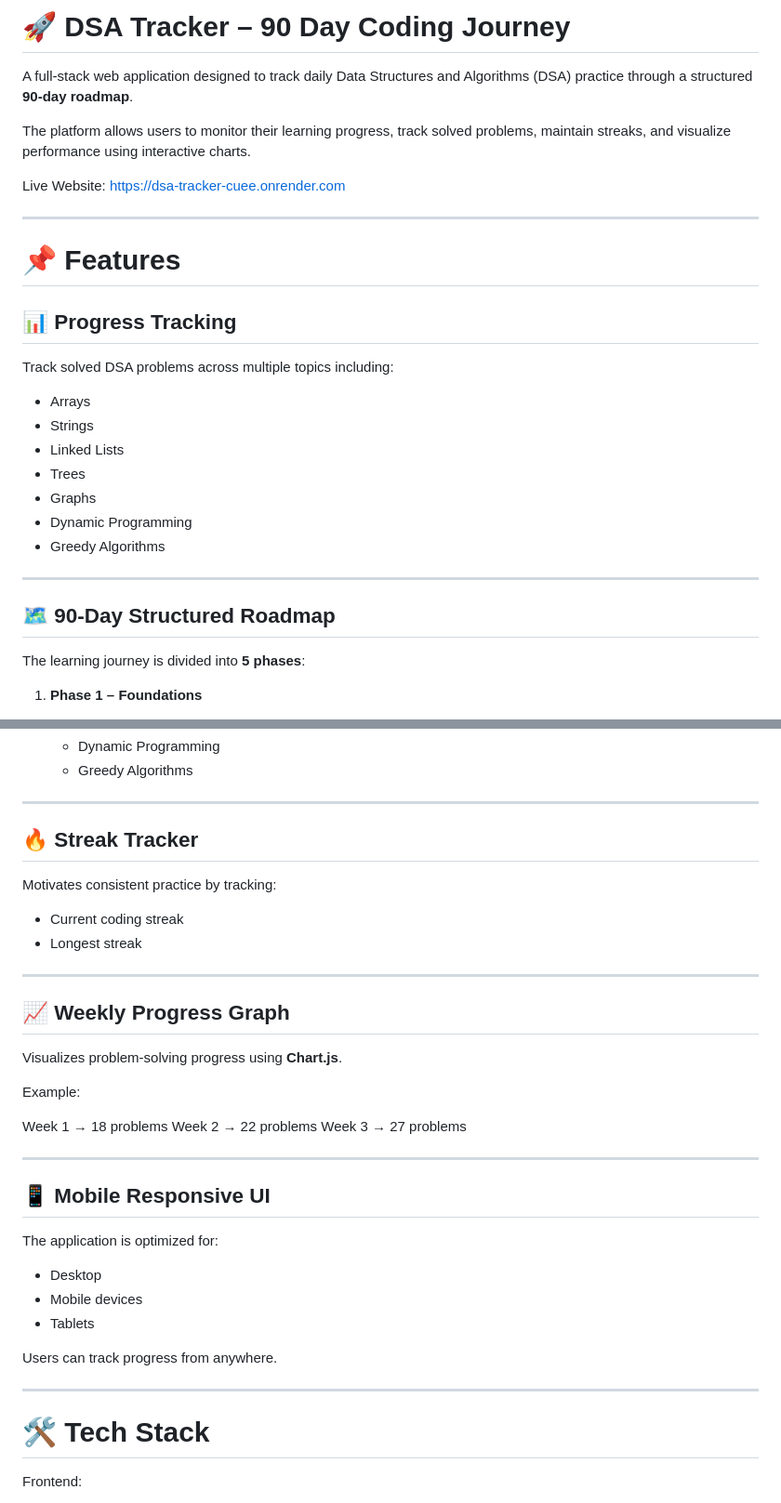
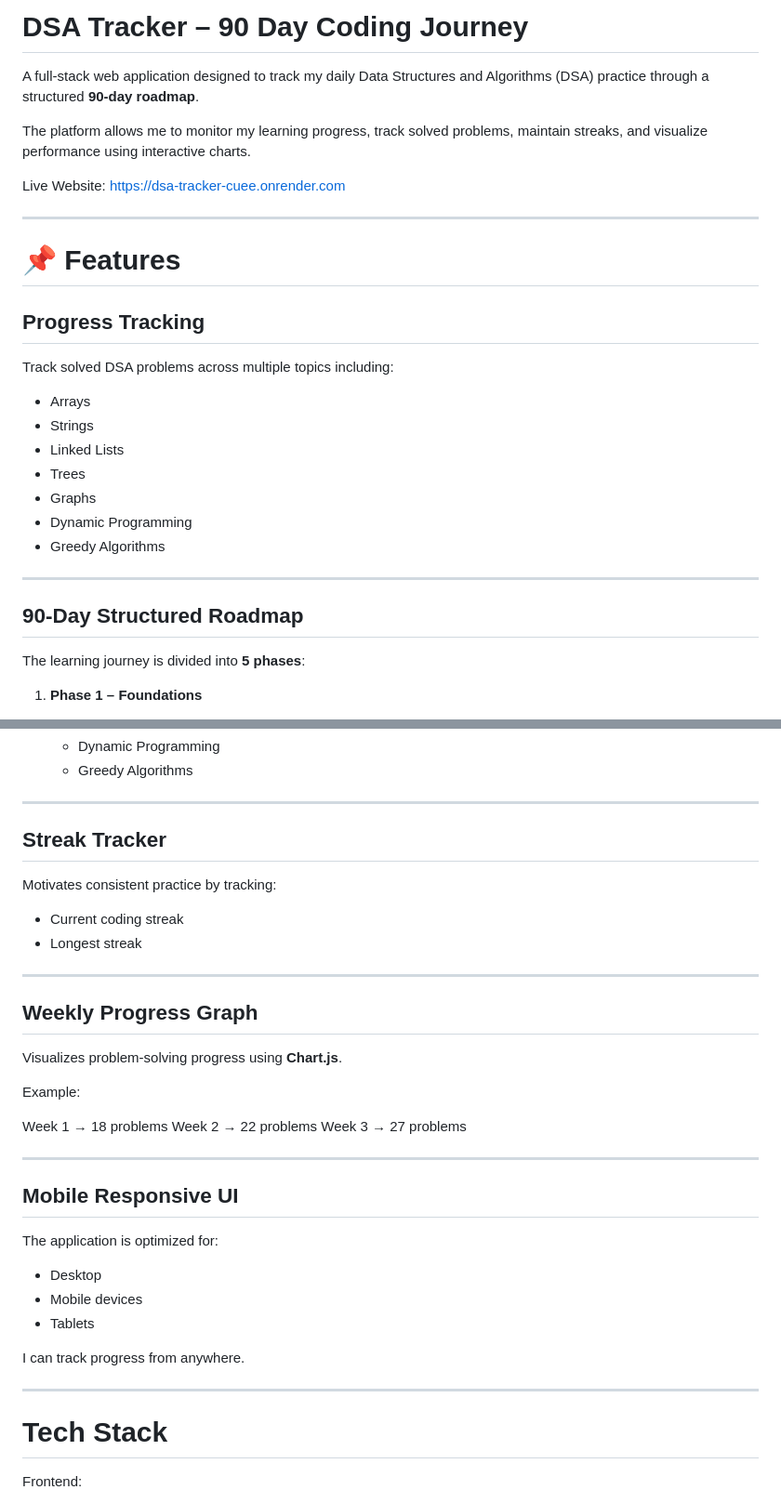
Before and after one commit to DurgaPrasad-1805/DSA-Tracker, a Markdown page: README.md, 2 parts joined by grey strips. Shown at 93% size. Drawn GitHub-style.

```diff
--- a/README.md
+++ b/README.md
@@ -1,8 +1,8 @@
-# 🚀 DSA Tracker – 90 Day Coding Journey
+# DSA Tracker – 90 Day Coding Journey
 
-A full-stack web application designed to track daily Data Structures and Algorithms (DSA) practice through a structured **90-day roadmap**.
+A full-stack web application designed to track my daily Data Structures and Algorithms (DSA) practice through a structured **90-day roadmap**.
 
-The platform allows users to monitor their learning progress, track solved problems, maintain streaks, and visualize performance using interactive charts.
+The platform allows me to monitor my learning progress, track solved problems, maintain streaks, and visualize performance using interactive charts.
 
 Live Website:
 https://dsa-tracker-cuee.onrender.com
@@ -11,7 +11,7 @@ https://dsa-tracker-cuee.onrender.com
 
 # 📌 Features
 
-## 📊 Progress Tracking
+## Progress Tracking
 
 Track solved DSA problems across multiple topics including:
 
@@ -25,7 +25,7 @@ Track solved DSA problems across multiple topics including:
 
 ---
 
-## 🗺️ 90-Day Structured Roadmap
+## 90-Day Structured Roadmap
 
 The learning journey is divided into **5 phases**:
 
@@ -65,7 +65,7 @@ The learning journey is divided into **5 phases**:
 
 ---
 
-## 🔥 Streak Tracker
+## Streak Tracker
 
 Motivates consistent practice by tracking:
 
@@ -74,7 +74,7 @@ Motivates consistent practice by tracking:
 
 ---
 
-## 📈 Weekly Progress Graph
+## Weekly Progress Graph
 
 Visualizes problem-solving progress using **Chart.js**.
 
@@ -86,7 +86,7 @@ Week 3 → 27 problems
 
 ---
 
-## 📱 Mobile Responsive UI
+## Mobile Responsive UI
 
 The application is optimized for:
 
@@ -94,11 +94,11 @@ The application is optimized for:
 * Mobile devices
 * Tablets
 
-Users can track progress from anywhere.
+I can track progress from anywhere.
 
 ---
 
-# 🛠️ Tech Stack
+# Tech Stack
 
 Frontend:
 
```
Also changed, not shown: other parts of README.md (+6 -6 lines).
